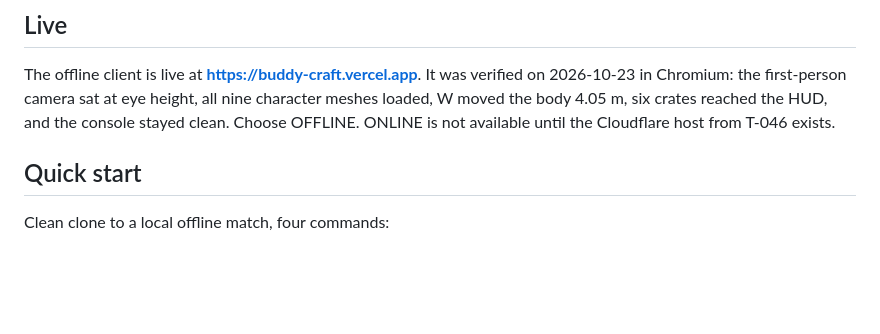
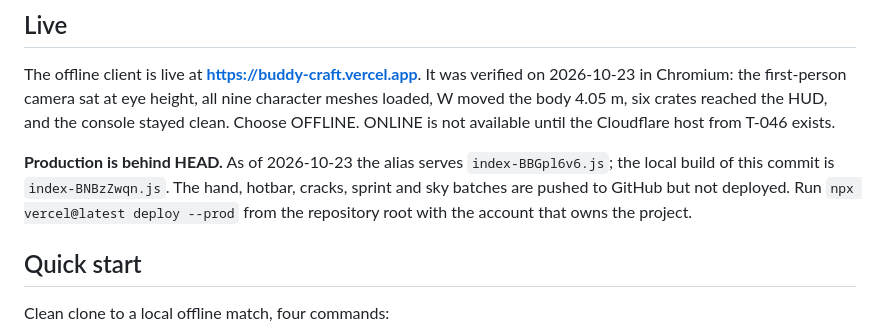
Before and after one commit to IvanJairus/Buddy-Craft, a Markdown page: README.md, the part around the change. Drawn GitHub-style; blank space fills up the shorter version.

Commit message:
README: note that production trails HEAD

```diff
--- a/README.md
+++ b/README.md
@@ -157,6 +157,12 @@ verified on 2026-10-23 in Chromium: the first-person camera sat at eye height,
 all nine character meshes loaded, W moved the body 4.05 m, six crates reached
 the HUD, and the console stayed clean. Choose OFFLINE. ONLINE is not available
 until the Cloudflare host from T-046 exists.
+
+**Production is behind HEAD.** As of 2026-10-23 the alias serves
+`index-BBGpl6v6.js`; the local build of this commit is `index-BNBzZwqn.js`.
+The hand, hotbar, cracks, sprint and sky batches are pushed to GitHub but not
+deployed. Run `npx vercel@latest deploy --prod` from the repository root with
+the account that owns the project.
 
 ## Quick start
 
```
